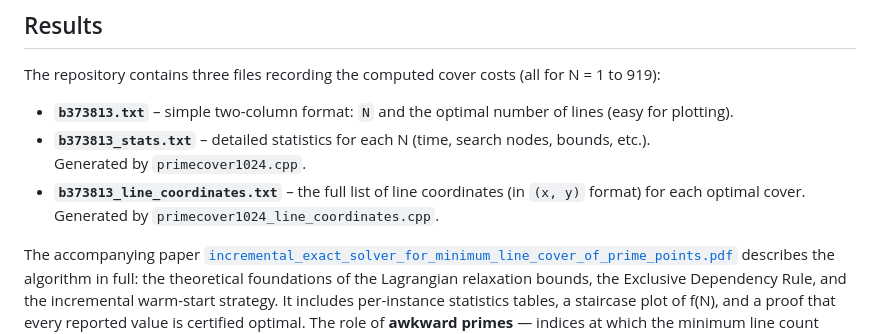
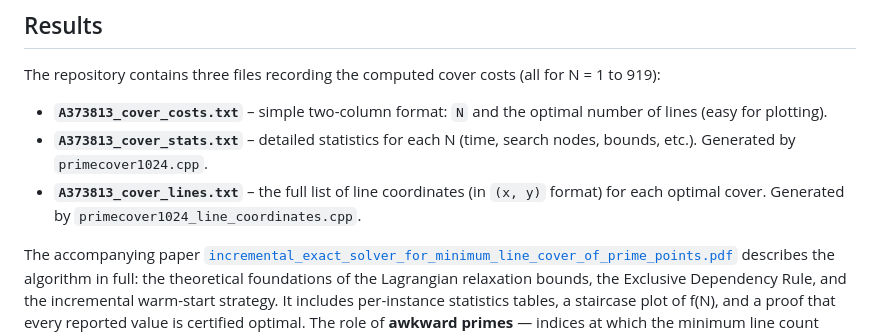
Before and after one commit to jespergran98/prime-line-cover, a Markdown page: README.md, the part around the change. Drawn GitHub-style.

Commit message:
updated names of result files

```diff
--- a/README.md
+++ b/README.md
@@ -69,11 +69,9 @@ The solver is optimised for **N <= 1024** (hence the `1024` in the filename).
 
 The repository contains three files recording the computed cover costs (all for N = 1 to 919):
 
-- **`b373813.txt`** – simple two-column format: `N` and the optimal number of lines (easy for plotting).
-- **`b373813_stats.txt`** – detailed statistics for each N (time, search nodes, bounds, etc.).
-  Generated by `primecover1024.cpp`.
-- **`b373813_line_coordinates.txt`** – the full list of line coordinates (in `(x, y)` format) for each optimal cover.
-  Generated by `primecover1024_line_coordinates.cpp`.
+- **`A373813_cover_costs.txt`** – simple two-column format: `N` and the optimal number of lines (easy for plotting).
+- **`A373813_cover_stats.txt`** – detailed statistics for each N (time, search nodes, bounds, etc.). Generated by `primecover1024.cpp`.
+- **`A373813_cover_lines.txt`** – the full list of line coordinates (in `(x, y)` format) for each optimal cover. Generated by `primecover1024_line_coordinates.cpp`.
 
 The accompanying paper [`incremental_exact_solver_for_minimum_line_cover_of_prime_points.pdf`](incremental_exact_solver_for_minimum_line_cover_of_prime_points.pdf) describes the algorithm in full: the theoretical foundations of the Lagrangian relaxation bounds, the Exclusive Dependency Rule, and the incremental warm-start strategy. It includes per-instance statistics tables, a staircase plot of f(N), and a proof that every reported value is certified optimal. The role of **awkward primes** — indices at which the minimum line count increases — is discussed throughout.
 
```
